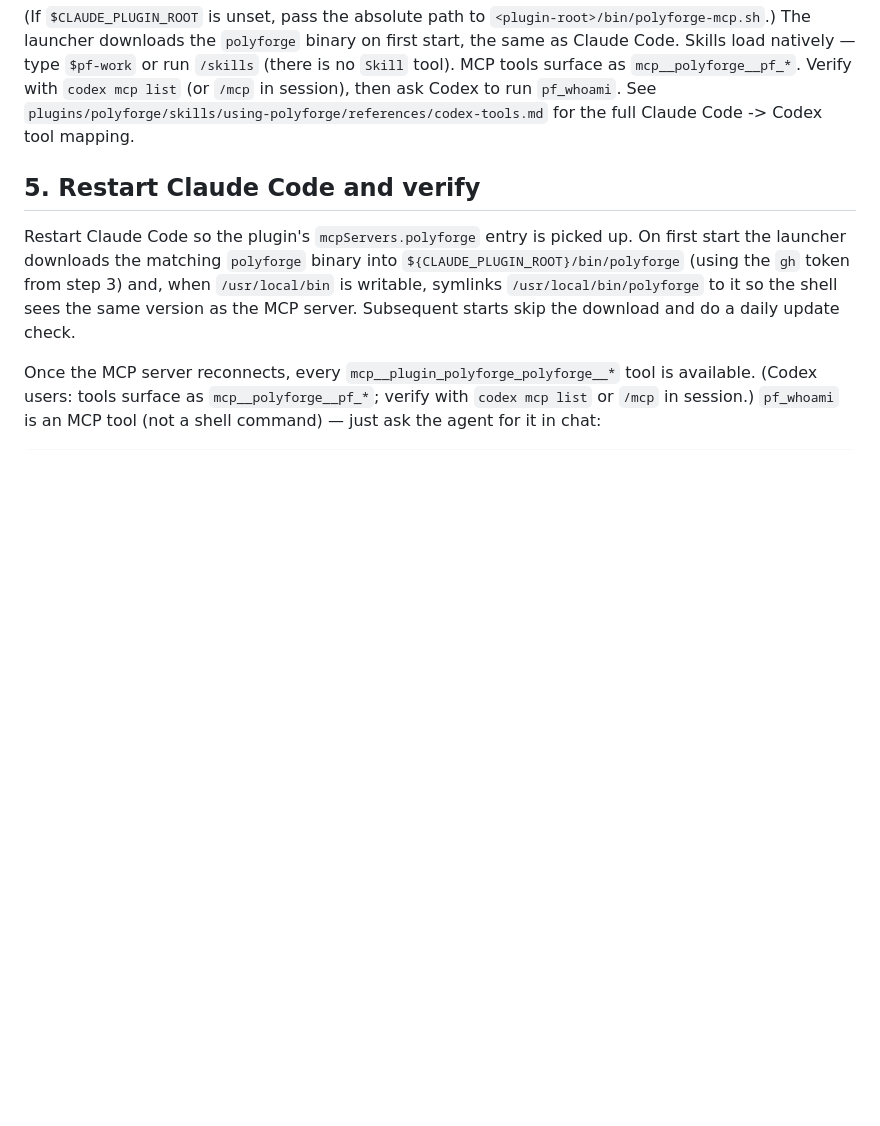
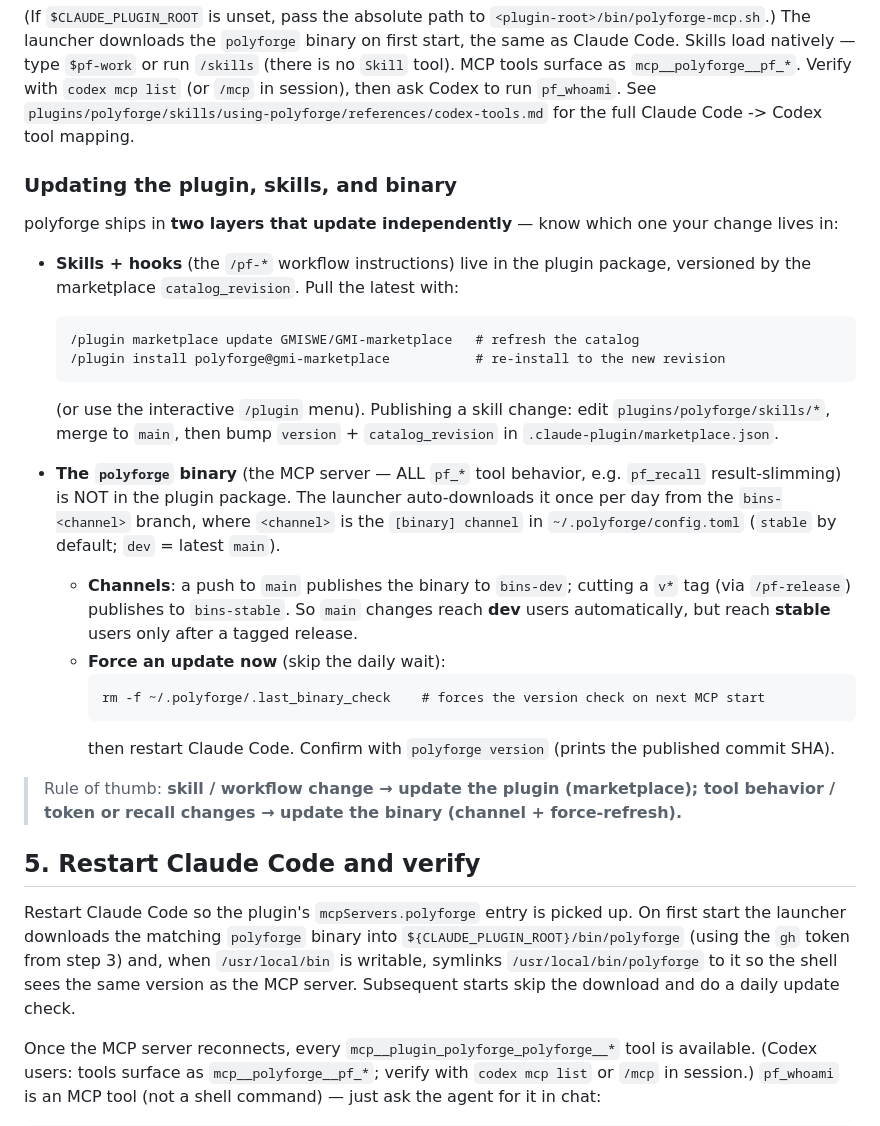
Before and after one commit to GMISWE/ieops-aihub, a Markdown page: docs/onboarding.md, the part around the change. Rendered like a GitHub page; blank space fills up the shorter version.

Commit message:
docs(onboarding): add "Updating the plugin, skills, and binary" section
Answers the recurring "how do we update our local skills/binary" question:
- skills/hooks update via marketplace catalog_revision (/plugin update)
- the polyforge binary (pf_* tool behavior, e.g. recall slimming) updates
  separately via the bins-<channel> daily auto-download; main -> bins-dev,
  v* tag -> bins-stable. Includes a force-refresh step.

Co-Authored-By: Claude Opus 4.8 <noreply@anthropic.com>

````diff
--- a/docs/onboarding.md
+++ b/docs/onboarding.md
@@ -104,6 +104,41 @@ binary on first start, the same as Claude Code. Skills load natively — type
 then ask Codex to run `pf_whoami`. See
 `plugins/polyforge/skills/using-polyforge/references/codex-tools.md` for the
 full Claude Code -> Codex tool mapping.
+
+### Updating the plugin, skills, and binary
+
+polyforge ships in **two layers that update independently** — know which one your
+change lives in:
+
+- **Skills + hooks** (the `/pf-*` workflow instructions) live in the plugin
+  package, versioned by the marketplace `catalog_revision`. Pull the latest with:
+  ```
+  /plugin marketplace update GMISWE/GMI-marketplace   # refresh the catalog
+  /plugin install polyforge@gmi-marketplace           # re-install to the new revision
+  ```
+  (or use the interactive `/plugin` menu). Publishing a skill change: edit
+  `plugins/polyforge/skills/*`, merge to `main`, then bump `version` +
+  `catalog_revision` in `.claude-plugin/marketplace.json`.
+
+- **The `polyforge` binary** (the MCP server — ALL `pf_*` tool behavior, e.g.
+  `pf_recall` result-slimming) is NOT in the plugin package. The launcher
+  auto-downloads it once per day from the `bins-<channel>` branch, where
+  `<channel>` is the `[binary] channel` in `~/.polyforge/config.toml`
+  (`stable` by default; `dev` = latest `main`).
+  - **Channels**: a push to `main` publishes the binary to `bins-dev`; cutting a
+    `v*` tag (via `/pf-release`) publishes to `bins-stable`. So `main` changes
+    reach **dev** users automatically, but reach **stable** users only after a
+    tagged release.
+  - **Force an update now** (skip the daily wait):
+    ```
+    rm -f ~/.polyforge/.last_binary_check    # forces the version check on next MCP start
+    ```
+    then restart Claude Code. Confirm with `polyforge version` (prints the
+    published commit SHA).
+
+> Rule of thumb: **skill / workflow change → update the plugin (marketplace);
+> tool behavior / token or recall changes → update the binary (channel +
+> force-refresh).**
 
 ## 5. Restart Claude Code and verify
 
````
